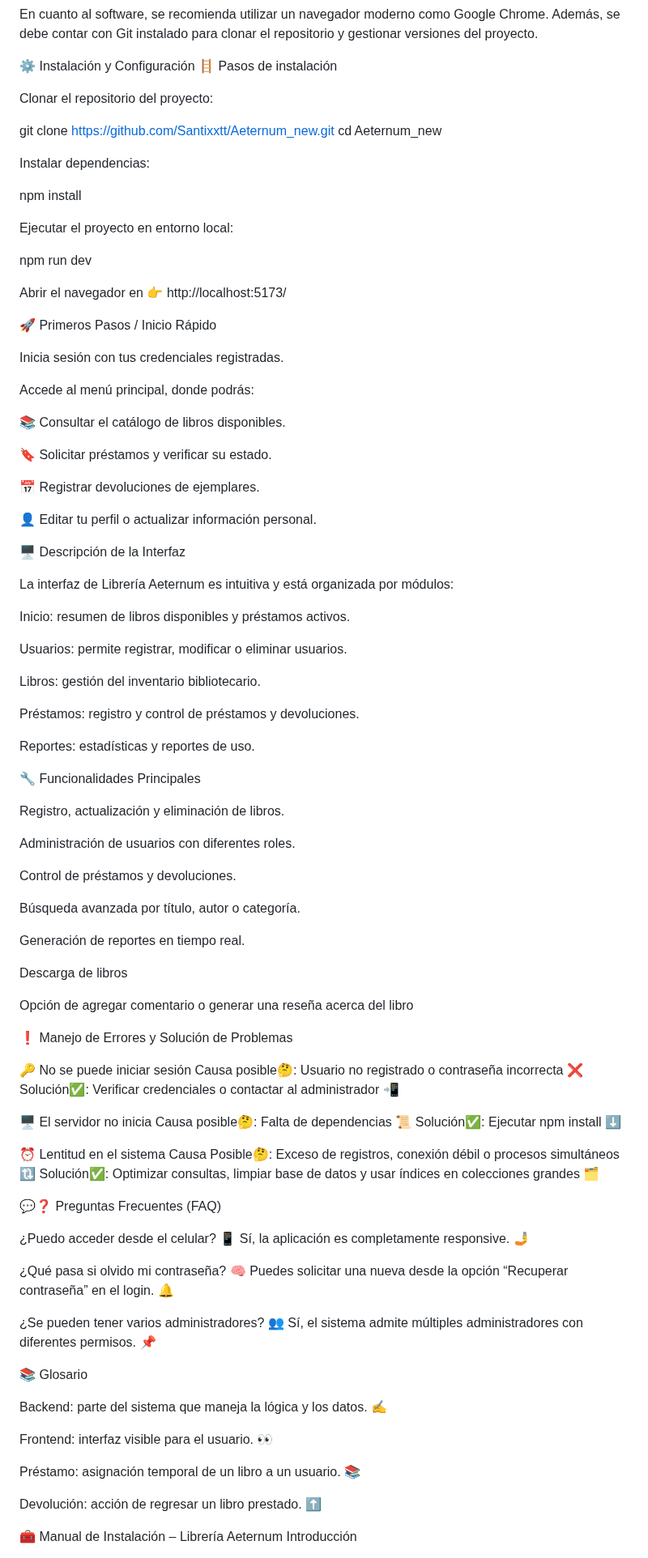
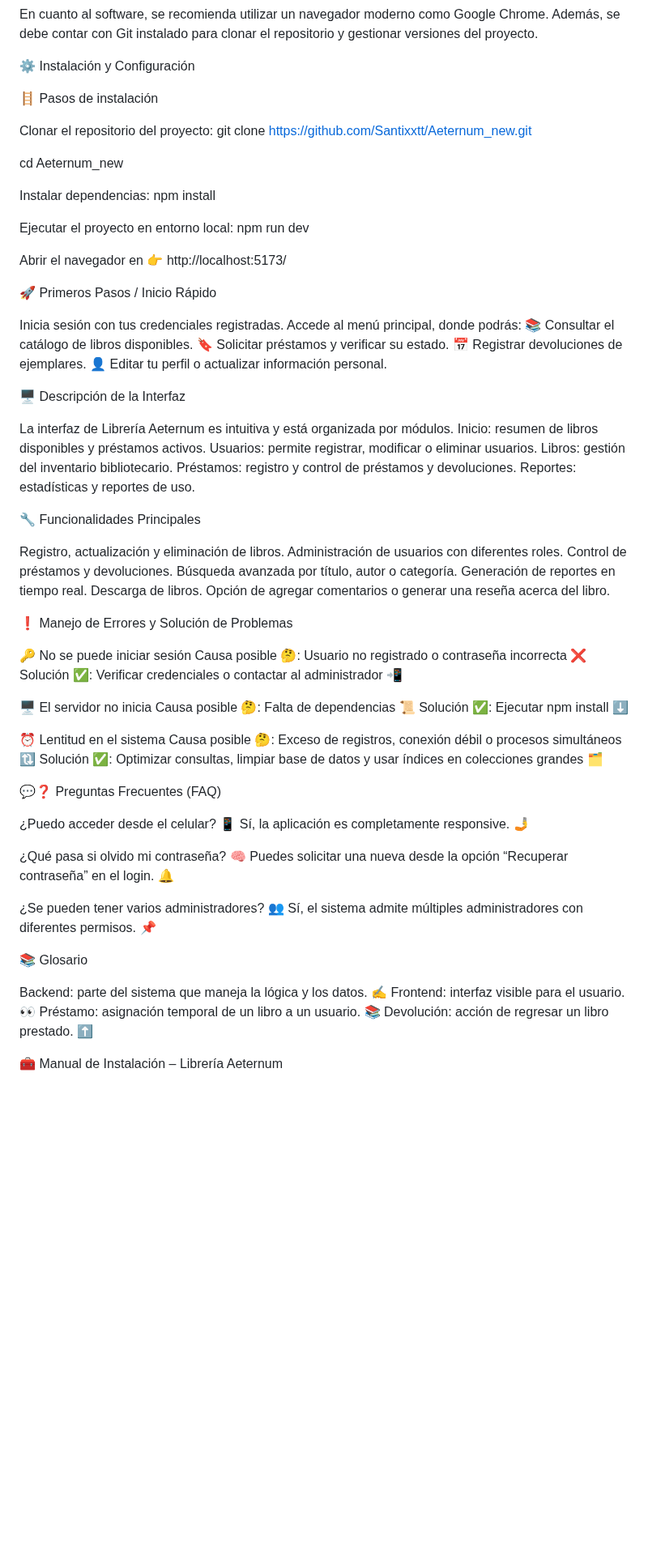
Before and after one commit to Santixxtt/Aeternum, a Markdown page: README.md, the part around one of its changes. Shown at 81% size. Rendered like a GitHub page; blank space fills up the shorter version.

```diff
--- a/README.md
+++ b/README.md
@@ -38,82 +36,63 @@ Sin embargo, para un rendimiento más fluido, se aconseja utilizar un equipo con
 En cuanto al software, se recomienda utilizar un navegador moderno como Google Chrome. Además, se debe contar con Git instalado para clonar el repositorio y gestionar versiones del proyecto.
 
 ⚙️ Instalación y Configuración
+
 🪜 Pasos de instalación
 
 Clonar el repositorio del proyecto:
+git clone https://github.com/Santixxtt/Aeternum_new.git
 
-git clone https://github.com/Santixxtt/Aeternum_new.git
 cd Aeternum_new
 
-
 Instalar dependencias:
-
 npm install
 
 Ejecutar el proyecto en entorno local:
-
 npm run dev
-
 
 Abrir el navegador en 👉 http://localhost:5173/
 
 🚀 Primeros Pasos / Inicio Rápido
 
 Inicia sesión con tus credenciales registradas.
-
 Accede al menú principal, donde podrás:
-
 📚 Consultar el catálogo de libros disponibles.
-
 🔖 Solicitar préstamos y verificar su estado.
-
 📅 Registrar devoluciones de ejemplares.
-
 👤 Editar tu perfil o actualizar información personal.
 
 🖥️ Descripción de la Interfaz
 
-La interfaz de Librería Aeternum es intuitiva y está organizada por módulos:
-
+La interfaz de Librería Aeternum es intuitiva y está organizada por módulos.
 Inicio: resumen de libros disponibles y préstamos activos.
-
 Usuarios: permite registrar, modificar o eliminar usuarios.
-
 Libros: gestión del inventario bibliotecario.
-
 Préstamos: registro y control de préstamos y devoluciones.
-
 Reportes: estadísticas y reportes de uso.
 
 🔧 Funcionalidades Principales
 
 Registro, actualización y eliminación de libros.
-
 Administración de usuarios con diferentes roles.
-
 Control de préstamos y devoluciones.
-
 Búsqueda avanzada por título, autor o categoría.
-
 Generación de reportes en tiempo real.
-
-Descarga de libros
-
-Opción de agregar comentario o generar una reseña acerca del libro
+Descarga de libros.
+Opción de agregar comentarios o generar una reseña acerca del libro.
 
 ❗ Manejo de Errores y Solución de Problemas
 
 🔑 No se puede iniciar sesión
-   Causa posible🤔: Usuario no registrado o contraseña incorrecta ❌
-   Solución✅: Verificar credenciales o contactar al administrador 📲
+Causa posible 🤔: Usuario no registrado o contraseña incorrecta ❌
+Solución ✅: Verificar credenciales o contactar al administrador 📲
 
 🖥️ El servidor no inicia
-   Causa posible🤔: Falta de dependencias 📜
-   Solución✅: Ejecutar npm install ⬇️
+Causa posible 🤔: Falta de dependencias 📜
+Solución ✅: Ejecutar npm install ⬇️
 
 ⏰ Lentitud en el sistema
-   Causa Posible🤔: Exceso de registros, conexión débil o procesos simultáneos 🔃
-   Solución✅: Optimizar consultas, limpiar base de datos y usar índices en colecciones grandes 🗂️
+Causa posible 🤔: Exceso de registros, conexión débil o procesos simultáneos 🔃
+Solución ✅: Optimizar consultas, limpiar base de datos y usar índices en colecciones grandes 🗂️
 
 💬❓ Preguntas Frecuentes (FAQ)
 
@@ -129,11 +108,8 @@ Sí, el sistema admite múltiples administradores con diferentes permisos. 📌
 📚 Glosario
 
 Backend: parte del sistema que maneja la lógica y los datos. ✍️
-
 Frontend: interfaz visible para el usuario. 👀
-
 Préstamo: asignación temporal de un libro a un usuario. 📚
-
 Devolución: acción de regresar un libro prestado. ⬆️
 
 🧰 Manual de Instalación – Librería Aeternum
```
Also changed, not shown: other parts of README.md (+35 -23 lines).
